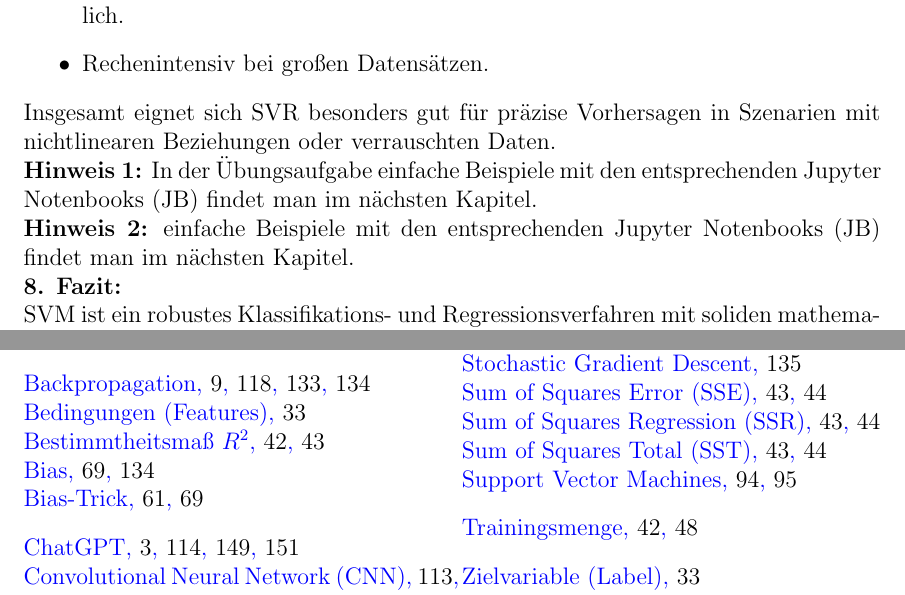
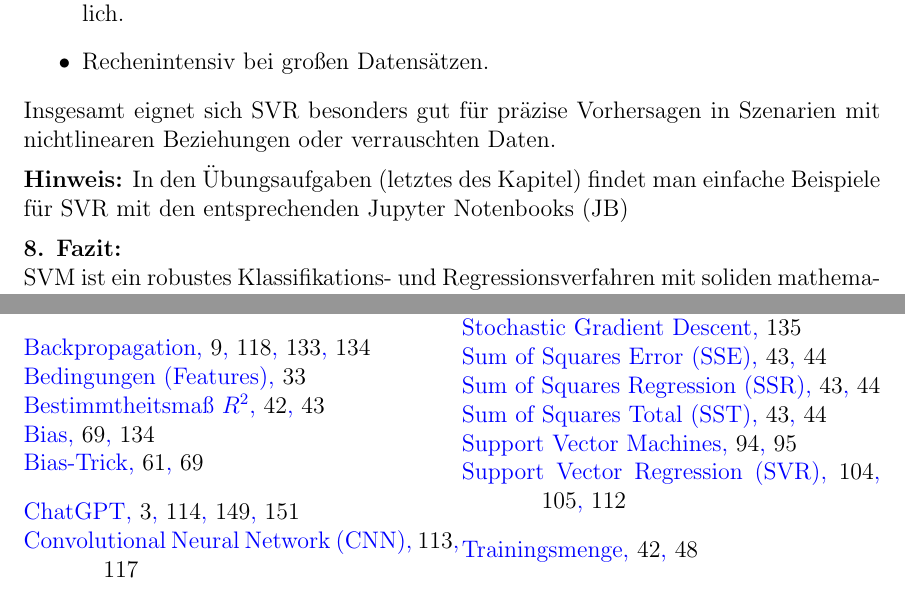
Before and after one commit to HVoellinger/Mathematische-Grundlagen_von_ML, a LaTeX document (Math+MaschLernen(ML)v1.0.tex): two parts of pages 111 and 171 of 171, joined at a grey line, cut so that both start at the same text. Compiled offline with pdfLaTeX.

Commit message:
Add files via upload

```diff
--- a/Math+MaschLernen(ML)v1.0.tex
+++ b/Math+MaschLernen(ML)v1.0.tex
@@ -2788,12 +2784,11 @@ y_i - (w \cdot x_i + b) \leq \epsilon + \xi_i
     \item Rechenintensiv bei großen Datensätzen.
 \end{itemize}
 %
-Insgesamt eignet sich SVR besonders gut für präzise Vorhersagen in Szenarien mit nichtlinearen Beziehungen oder verrauschten Daten.\\
-\textbf{Hinweis 1:} In der Übungsaufgabe einfache Beispiele mit den entsprechenden Jupyter Notenbooks (JB) findet man im nächsten Kapitel.\\
-\textbf{Hinweis 2:} einfache Beispiele mit den entsprechenden Jupyter Notenbooks (JB) findet man im nächsten Kapitel.\\
+Insgesamt eignet sich SVR \index{Support Vector Regression (SVR)}besonders gut für präzise Vorhersagen in Szenarien mit nichtlinearen Beziehungen oder verrauschten Daten.\\[0.2cm]
+\textbf{Hinweis:} In den Übungsaufgaben (letztes des Kapitel) findet man einfache Beispiele für SVR mit den entsprechenden Jupyter Notenbooks (JB)\\[0.2cm]
 %
 \textbf{8. Fazit:}\\
-SVM ist ein robustes Klassifikations- und Regressionsverfahren mit soliden mathematischen Grundlagen. Es basiert auf der Maximierung des Margins, der Verwendung von Lagrange-Multiplikatoren und dem Kernel-Trick, um nicht-lineare und nicht-trennbare Daten zu behandeln.\\[0.3cm]
+SVM ist ein robustes Klassifikations- und Regressionsverfahren mit soliden mathematischen Grundlagen. Es basiert auf der Maximierung des Margins, der Verwendung von Lagrange-Multiplikatoren und dem Kernel-Trick, um nicht-lineare und nicht-trennbare Daten zu behandeln.\\[0.2cm]
 %
 \subsection{Konkrete Beispiele für SVM}
 %
```
Also changed, not shown: Math+MaschLernen(ML)v1.0.pdf, Math+MaschLernen(ML)v1.0.tex (8 more changed lines).
